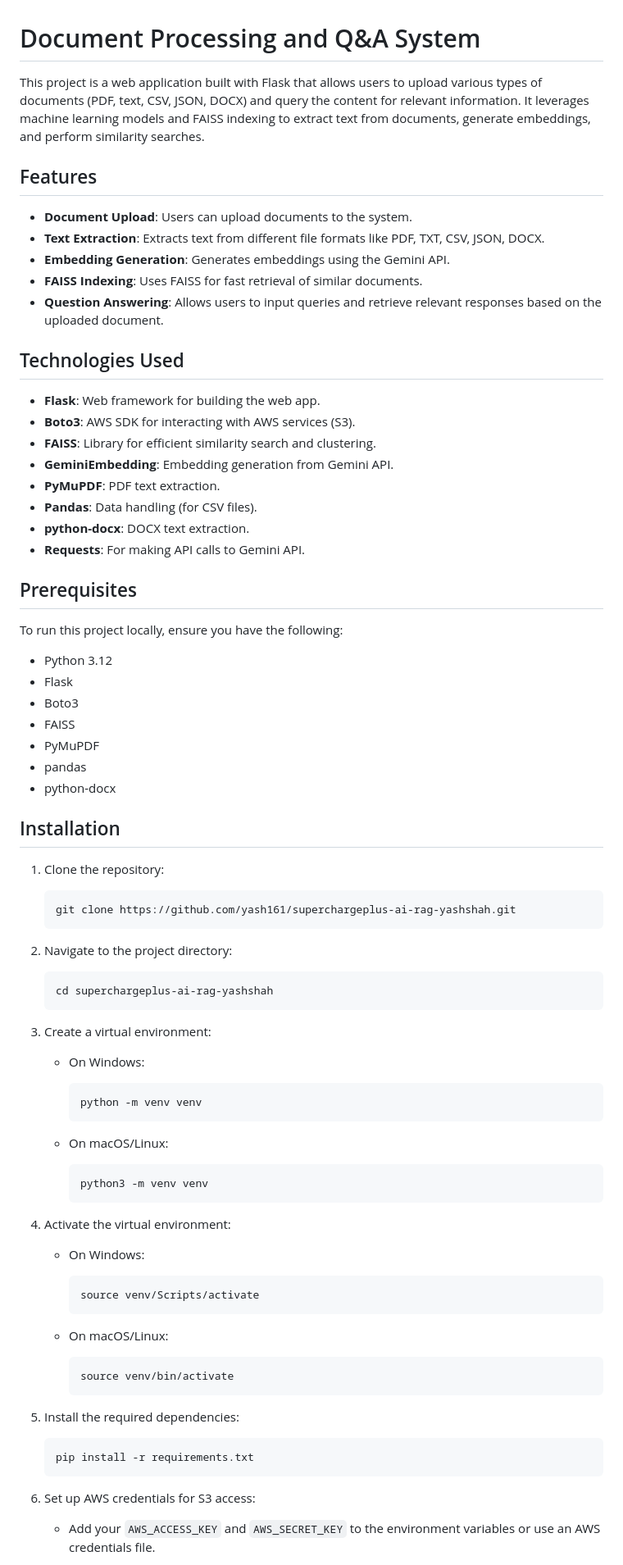
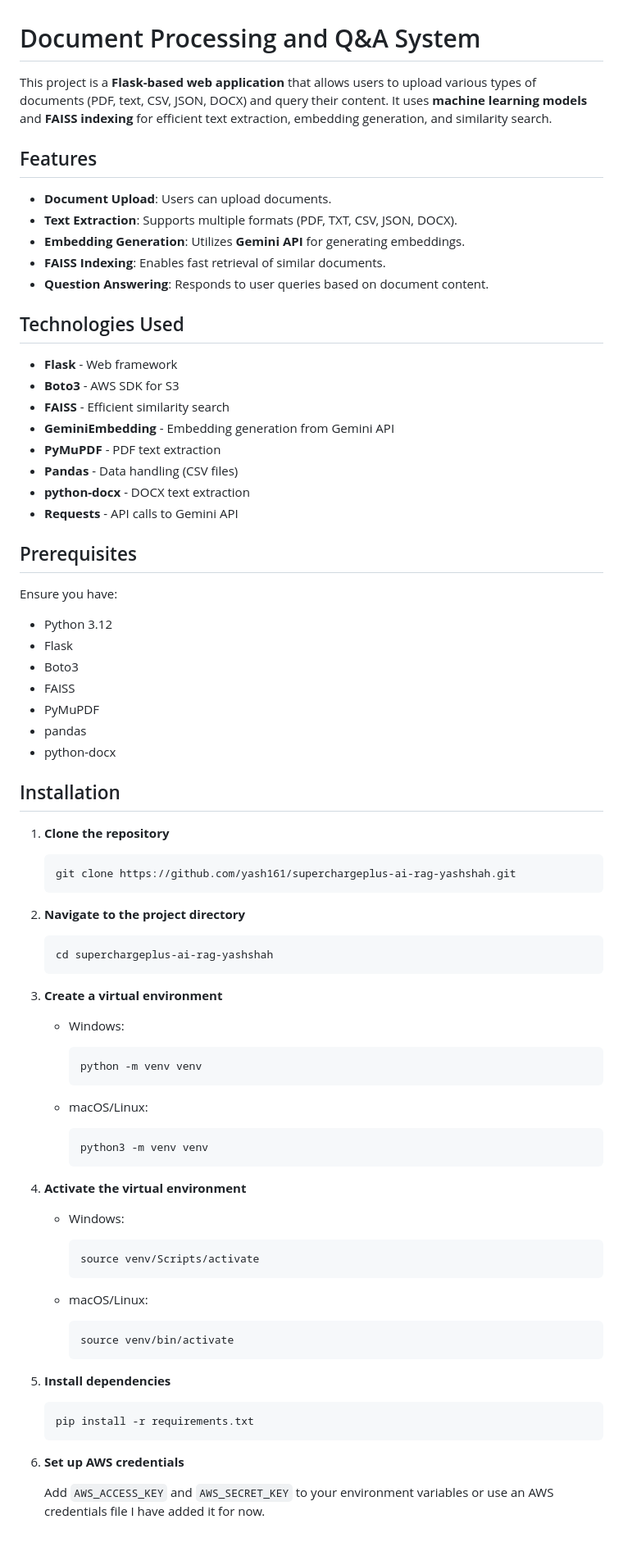
Before and after one commit to yash161/superchargeplus-ai-rag-yashshah, a Markdown page: Readme.md, the part around the change printed below. Shown: that part at 82% size. GitHub-like rendering; blank space fills up the shorter version.

````diff
--- a/Readme.md
+++ b/Readme.md
@@ -1,29 +1,29 @@
 # Document Processing and Q&A System
 
-This project is a web application built with Flask that allows users to upload various types of documents (PDF, text, CSV, JSON, DOCX) and query the content for relevant information. It leverages machine learning models and FAISS indexing to extract text from documents, generate embeddings, and perform similarity searches.
+This project is a **Flask-based web application** that allows users to upload various types of documents (PDF, text, CSV, JSON, DOCX) and query their content. It uses **machine learning models** and **FAISS indexing** for efficient text extraction, embedding generation, and similarity search.
 
 ## Features
 
-- **Document Upload**: Users can upload documents to the system.
-- **Text Extraction**: Extracts text from different file formats like PDF, TXT, CSV, JSON, DOCX.
-- **Embedding Generation**: Generates embeddings using the Gemini API.
-- **FAISS Indexing**: Uses FAISS for fast retrieval of similar documents.
-- **Question Answering**: Allows users to input queries and retrieve relevant responses based on the uploaded document.
+- **Document Upload**: Users can upload documents.
+- **Text Extraction**: Supports multiple formats (PDF, TXT, CSV, JSON, DOCX).
+- **Embedding Generation**: Utilizes **Gemini API** for generating embeddings.
+- **FAISS Indexing**: Enables fast retrieval of similar documents.
+- **Question Answering**: Responds to user queries based on document content.
 
 ## Technologies Used
 
-- **Flask**: Web framework for building the web app.
-- **Boto3**: AWS SDK for interacting with AWS services (S3).
-- **FAISS**: Library for efficient similarity search and clustering.
-- **GeminiEmbedding**: Embedding generation from Gemini API.
-- **PyMuPDF**: PDF text extraction.
-- **Pandas**: Data handling (for CSV files).
-- **python-docx**: DOCX text extraction.
-- **Requests**: For making API calls to Gemini API.
+- **Flask** - Web framework
+- **Boto3** - AWS SDK for S3
+- **FAISS** - Efficient similarity search
+- **GeminiEmbedding** - Embedding generation from Gemini API
+- **PyMuPDF** - PDF text extraction
+- **Pandas** - Data handling (CSV files)
+- **python-docx** - DOCX text extraction
+- **Requests** - API calls to Gemini API
 
 ## Prerequisites
 
-To run this project locally, ensure you have the following:
+Ensure you have:
 
 - Python 3.12
 - Flask
@@ -35,49 +35,49 @@ To run this project locally, ensure you have the following:
 
 ## Installation
 
-1. Clone the repository:
+1. **Clone the repository**
 
-    ```bash
+    ```sh
     git clone https://github.com/yash161/superchargeplus-ai-rag-yashshah.git
     ```
 
-2. Navigate to the project directory:
+2. **Navigate to the project directory**
 
-    ```bash
+    ```sh
     cd superchargeplus-ai-rag-yashshah
     ```
 
-3. Create a virtual environment:
+3. **Create a virtual environment**
 
-    - On Windows:
-      ```bash
+    - Windows:
+      ```sh
       python -m venv venv
       ```
 
-    - On macOS/Linux:
-      ```bash
+    - macOS/Linux:
+      ```sh
       python3 -m venv venv
       ```
 
-4. Activate the virtual environment:
+4. **Activate the virtual environment**
 
-    - On Windows:
-      ```bash
+    - Windows:
+      ```sh
       source venv/Scripts/activate
       ```
 
-    - On macOS/Linux:
-      ```bash
+    - macOS/Linux:
+      ```sh
       source venv/bin/activate
       ```
 
-5. Install the required dependencies:
+5. **Install dependencies**
 
-    ```bash
+    ```sh
     pip install -r requirements.txt
     ```
 
-6. Set up AWS credentials for S3 access:
+6. **Set up AWS credentials**
 
-    - Add your `AWS_ACCESS_KEY` and `AWS_SECRET_KEY` to the environment variables or use an AWS credentials file.
+    Add `AWS_ACCESS_KEY` and `AWS_SECRET_KEY` to your environment variables or use an AWS credentials file I have added it for now.
 
````
Also changed, not shown: other parts of Readme.md (+87 -39 lines).
